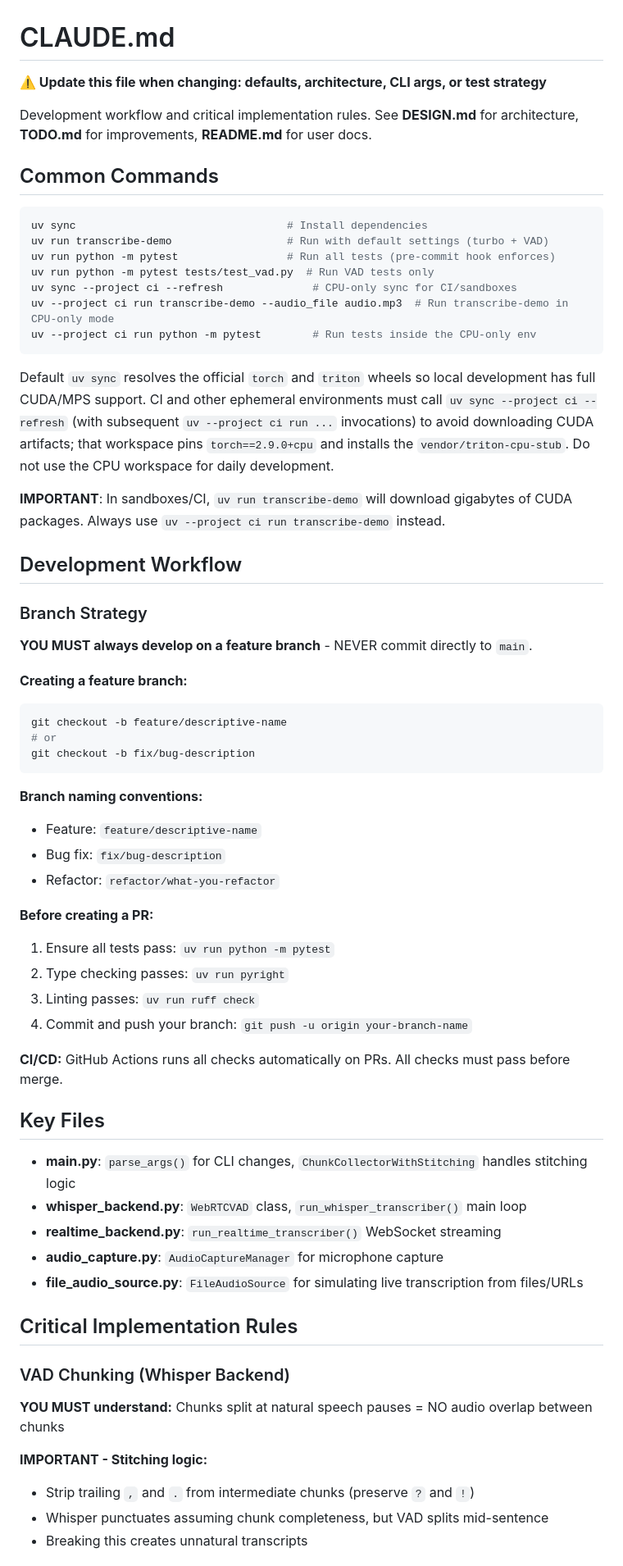
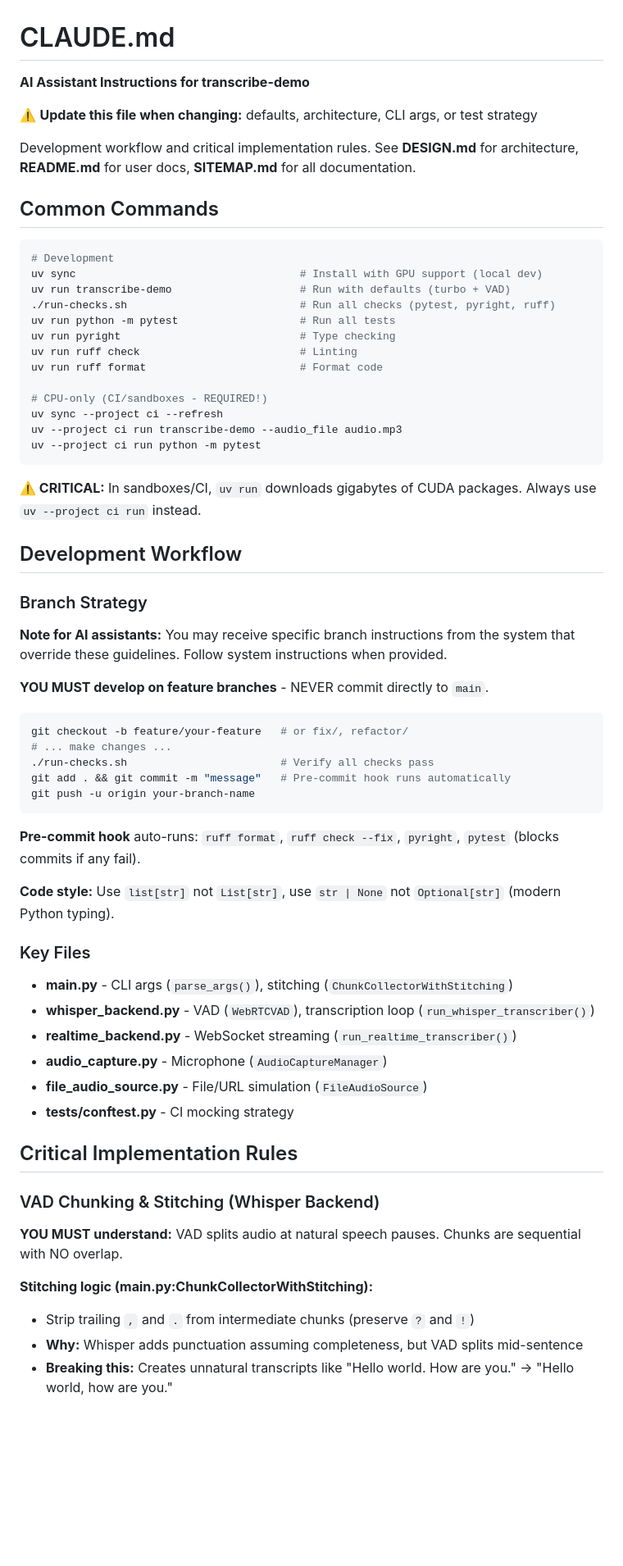
Before and after one commit to shaobohou/transcribe_demo, a Markdown page: CLAUDE.md, the part around one of its changes. Shown at 82% size. GitHub-like rendering; blank space fills up the shorter version.

Commit message:
Revise CLAUDE.md for conciseness and clarity (#33)

````diff
--- a/CLAUDE.md
+++ b/CLAUDE.md
@@ -1,71 +1,68 @@
 # CLAUDE.md
 
-**⚠️ Update this file when changing: defaults, architecture, CLI args, or test strategy**
+**AI Assistant Instructions for transcribe-demo**
 
-Development workflow and critical implementation rules. See **DESIGN.md** for architecture, **TODO.md** for improvements, **README.md** for user docs.
+⚠️ **Update this file when changing:** defaults, architecture, CLI args, or test strategy
+
+Development workflow and critical implementation rules. See **DESIGN.md** for architecture, **README.md** for user docs, **SITEMAP.md** for all documentation.
 
 ## Common Commands
 
 ```bash
-uv sync                                 # Install dependencies
-uv run transcribe-demo                  # Run with default settings (turbo + VAD)
-uv run python -m pytest                 # Run all tests (pre-commit hook enforces)
-uv run python -m pytest tests/test_vad.py  # Run VAD tests only
-uv sync --project ci --refresh              # CPU-only sync for CI/sandboxes
-uv --project ci run transcribe-demo --audio_file audio.mp3  # Run transcribe-demo in CPU-only mode
-uv --project ci run python -m pytest        # Run tests inside the CPU-only env
+# Development
+uv sync                                   # Install with GPU support (local dev)
+uv run transcribe-demo                    # Run with defaults (turbo + VAD)
+./run-checks.sh                           # Run all checks (pytest, pyright, ruff)
+uv run python -m pytest                   # Run all tests
+uv run pyright                            # Type checking
+uv run ruff check                         # Linting
+uv run ruff format                        # Format code
+
+# CPU-only (CI/sandboxes - REQUIRED!)
+uv sync --project ci --refresh
+uv --project ci run transcribe-demo --audio_file audio.mp3
+uv --project ci run python -m pytest
 ```
 
-Default `uv sync` resolves the official `torch` and `triton` wheels so local
-development has full CUDA/MPS support. CI and other ephemeral environments must
-call `uv sync --project ci --refresh` (with subsequent `uv --project ci run ...`
-invocations) to avoid downloading CUDA artifacts; that workspace pins
-`torch==2.9.0+cpu` and installs the `vendor/triton-cpu-stub`. Do not use the CPU
-workspace for daily development.
-
-**IMPORTANT**: In sandboxes/CI, `uv run transcribe-demo` will download gigabytes
-of CUDA packages. Always use `uv --project ci run transcribe-demo` instead.
+**⚠️ CRITICAL:** In sandboxes/CI, `uv run` downloads gigabytes of CUDA packages. Always use `uv --project ci run` instead.
 
 ## Development Workflow
 
 ### Branch Strategy
-**YOU MUST always develop on a feature branch** - NEVER commit directly to `main`.
 
-**Creating a feature branch:**
+**Note for AI assistants:** You may receive specific branch instructions from the system that override these guidelines. Follow system instructions when provided.
+
+**YOU MUST develop on feature branches** - NEVER commit directly to `main`.
+
 ```bash
-git checkout -b feature/descriptive-name
-# or
-git checkout -b fix/bug-description
+git checkout -b feature/your-feature   # or fix/, refactor/
+# ... make changes ...
+./run-checks.sh                        # Verify all checks pass
+git add . && git commit -m "message"   # Pre-commit hook runs automatically
+git push -u origin your-branch-name
 ```
 
-**Branch naming conventions:**
-- Feature: `feature/descriptive-name`
-- Bug fix: `fix/bug-description`
-- Refactor: `refactor/what-you-refactor`
+**Pre-commit hook** auto-runs: `ruff format`, `ruff check --fix`, `pyright`, `pytest` (blocks commits if any fail).
 
-**Before creating a PR:**
-1. Ensure all tests pass: `uv run python -m pytest`
-2. Type checking passes: `uv run pyright`
-3. Linting passes: `uv run ruff check`
-4. Commit and push your branch: `git push -u origin your-branch-name`
+**Code style:** Use `list[str]` not `List[str]`, use `str | None` not `Optional[str]` (modern Python typing).
 
-**CI/CD:** GitHub Actions runs all checks automatically on PRs. All checks must pass before merge.
+### Key Files
 
-## Key Files
-
-- **main.py**: `parse_args()` for CLI changes, `ChunkCollectorWithStitching` handles stitching logic
-- **whisper_backend.py**: `WebRTCVAD` class, `run_whisper_transcriber()` main loop
-- **realtime_backend.py**: `run_realtime_transcriber()` WebSocket streaming
-- **audio_capture.py**: `AudioCaptureManager` for microphone capture
-- **file_audio_source.py**: `FileAudioSource` for simulating live transcription from files/URLs
+- **main.py** - CLI args (`parse_args()`), stitching (`ChunkCollectorWithStitching`)
+- **whisper_backend.py** - VAD (`WebRTCVAD`), transcription loop (`run_whisper_transcriber()`)
+- **realtime_backend.py** - WebSocket streaming (`run_realtime_transcriber()`)
+- **audio_capture.py** - Microphone (`AudioCaptureManager`)
+- **file_audio_source.py** - File/URL simulation (`FileAudioSource`)
+- **tests/conftest.py** - CI mocking strategy
 
 ## Critical Implementation Rules
 
-### VAD Chunking (Whisper Backend)
-**YOU MUST understand:** Chunks split at natural speech pauses = NO audio overlap between chunks
+### VAD Chunking & Stitching (Whisper Backend)
 
-**IMPORTANT - Stitching logic:**
+**YOU MUST understand:** VAD splits audio at natural speech pauses. Chunks are sequential with NO overlap.
+
+**Stitching logic (main.py:ChunkCollectorWithStitching):**
 - Strip trailing `,` and `.` from intermediate chunks (preserve `?` and `!`)
-- Whisper punctuates assuming chunk completeness, but VAD splits mid-sentence
-- Breaking this creates unnatural transcripts
+- **Why:** Whisper adds punctuation assuming completeness, but VAD splits mid-sentence
+- **Breaking this:** Creates unnatural transcripts like "Hello world. How are you." → "Hello world, how are you."
 
````
Also changed, not shown: other parts of CLAUDE.md (+50 -74 lines).
